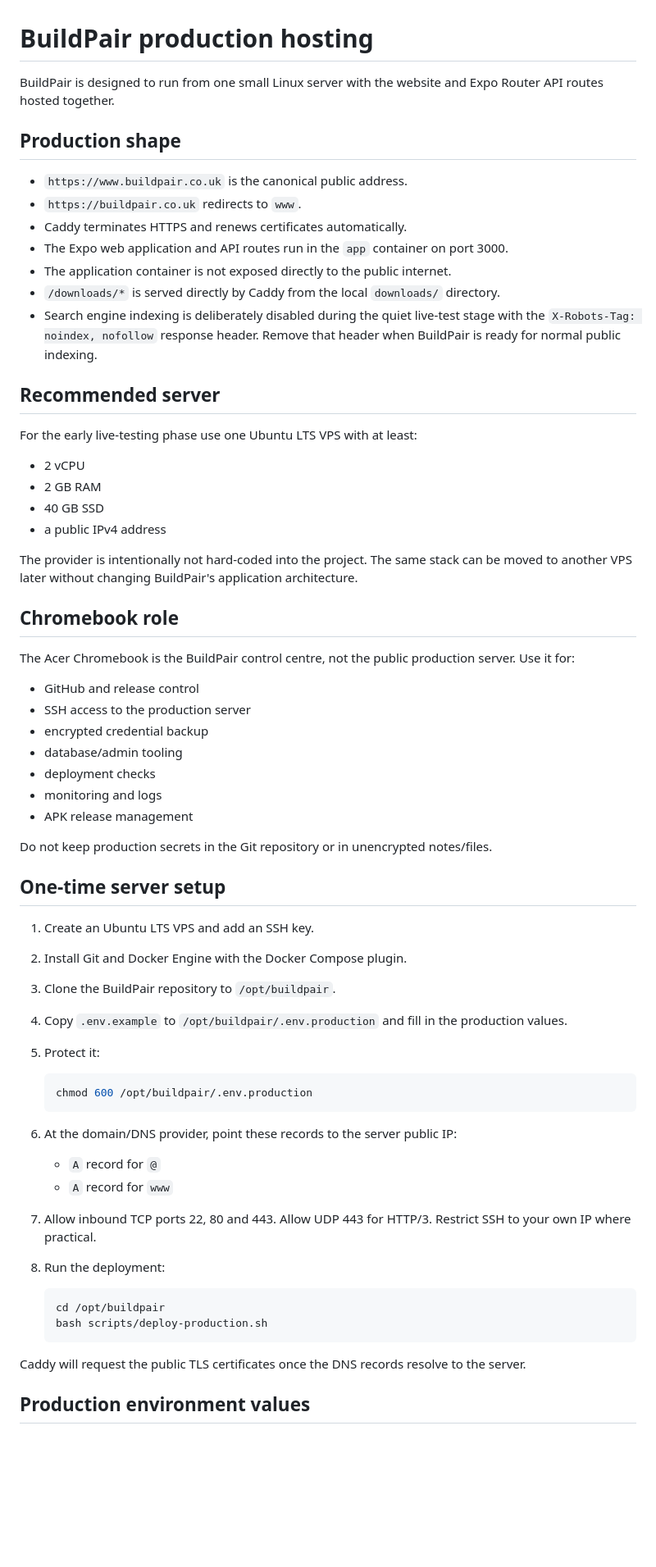
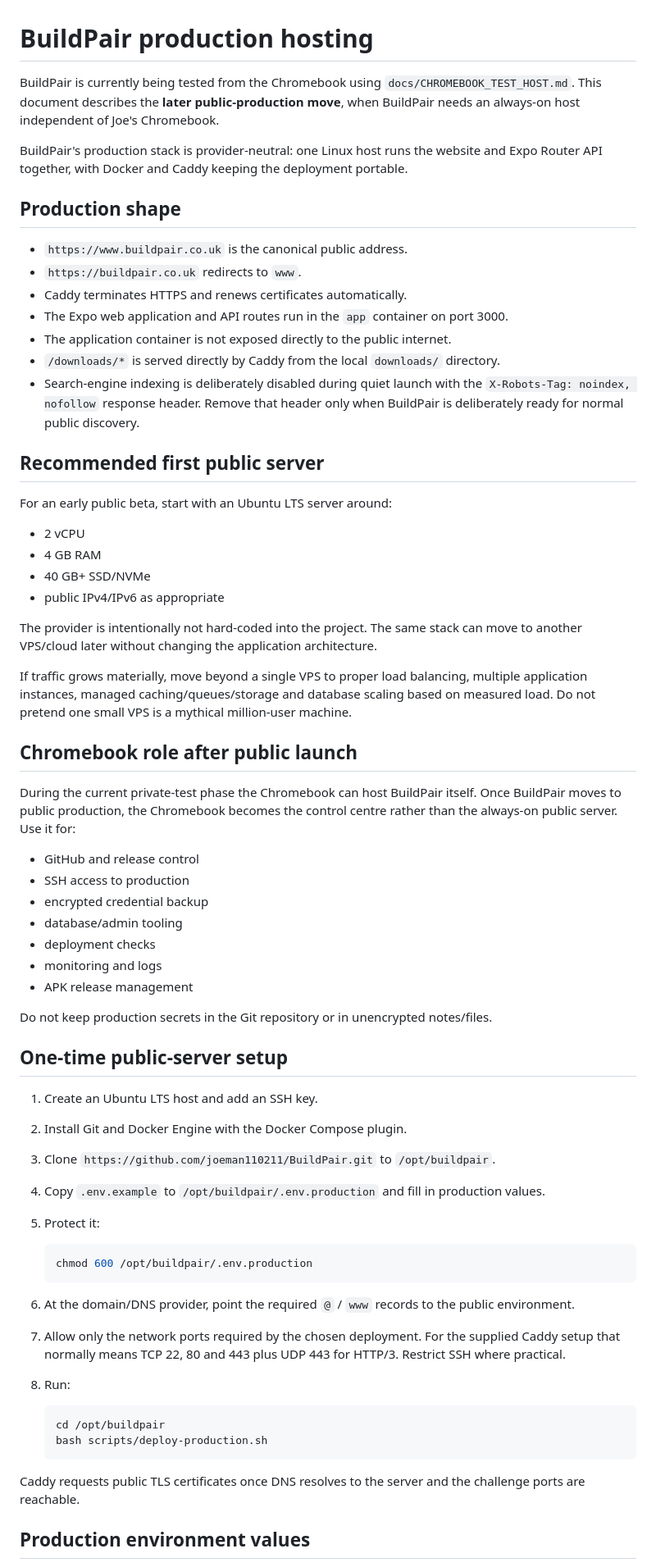
Before and after one commit to joeman110211/BuildMate, a Markdown page: docs/PRODUCTION_HOSTING.md, the part around one of its changes. Shown at 82% size. Rendered like a GitHub page; blank space fills up the shorter version.

Commit message:
Clarify future production hosting after Chromebook testing

````diff
--- a/docs/PRODUCTION_HOSTING.md
+++ b/docs/PRODUCTION_HOSTING.md
@@ -1,6 +1,8 @@
 # BuildPair production hosting
 
-BuildPair is designed to run from one small Linux server with the website and Expo Router API routes hosted together.
+BuildPair is currently being tested from the Chromebook using `docs/CHROMEBOOK_TEST_HOST.md`. This document describes the **later public-production move**, when BuildPair needs an always-on host independent of Joe's Chromebook.
+
+BuildPair's production stack is provider-neutral: one Linux host runs the website and Expo Router API together, with Docker and Caddy keeping the deployment portable.
 
 ## Production shape
 
@@ -10,25 +12,27 @@ BuildPair is designed to run from one small Linux server with the website and Ex
 - The Expo web application and API routes run in the `app` container on port 3000.
 - The application container is not exposed directly to the public internet.
 - `/downloads/*` is served directly by Caddy from the local `downloads/` directory.
-- Search engine indexing is deliberately disabled during the quiet live-test stage with the `X-Robots-Tag: noindex, nofollow` response header. Remove that header when BuildPair is ready for normal public indexing.
+- Search-engine indexing is deliberately disabled during quiet launch with the `X-Robots-Tag: noindex, nofollow` response header. Remove that header only when BuildPair is deliberately ready for normal public discovery.
 
-## Recommended server
+## Recommended first public server
 
-For the early live-testing phase use one Ubuntu LTS VPS with at least:
+For an early public beta, start with an Ubuntu LTS server around:
 
 - 2 vCPU
-- 2 GB RAM
-- 40 GB SSD
-- a public IPv4 address
+- 4 GB RAM
+- 40 GB+ SSD/NVMe
+- public IPv4/IPv6 as appropriate
 
-The provider is intentionally not hard-coded into the project. The same stack can be moved to another VPS later without changing BuildPair's application architecture.
+The provider is intentionally not hard-coded into the project. The same stack can move to another VPS/cloud later without changing the application architecture.
 
-## Chromebook role
+If traffic grows materially, move beyond a single VPS to proper load balancing, multiple application instances, managed caching/queues/storage and database scaling based on measured load. Do not pretend one small VPS is a mythical million-user machine.
 
-The Acer Chromebook is the BuildPair control centre, not the public production server. Use it for:
+## Chromebook role after public launch
+
+During the current private-test phase the Chromebook can host BuildPair itself. Once BuildPair moves to public production, the Chromebook becomes the control centre rather than the always-on public server. Use it for:
 
 - GitHub and release control
-- SSH access to the production server
+- SSH access to production
 - encrypted credential backup
 - database/admin tooling
 - deployment checks
@@ -37,32 +41,28 @@ The Acer Chromebook is the BuildPair control centre, not the public production s
 
 Do not keep production secrets in the Git repository or in unencrypted notes/files.
 
-## One-time server setup
+## One-time public-server setup
 
-1. Create an Ubuntu LTS VPS and add an SSH key.
+1. Create an Ubuntu LTS host and add an SSH key.
 2. Install Git and Docker Engine with the Docker Compose plugin.
-3. Clone the BuildPair repository to `/opt/buildpair`.
-4. Copy `.env.example` to `/opt/buildpair/.env.production` and fill in the production values.
+3. Clone `https://github.com/joeman110211/BuildPair.git` to `/opt/buildpair`.
+4. Copy `.env.example` to `/opt/buildpair/.env.production` and fill in production values.
 5. Protect it:
 
    ```bash
    chmod 600 /opt/buildpair/.env.production
    ```
 
-6. At the domain/DNS provider, point these records to the server public IP:
-
-   - `A` record for `@`
-   - `A` record for `www`
-
-7. Allow inbound TCP ports 22, 80 and 443. Allow UDP 443 for HTTP/3. Restrict SSH to your own IP where practical.
-8. Run the deployment:
+6. At the domain/DNS provider, point the required `@` / `www` records to the public environment.
+7. Allow only the network ports required by the chosen deployment. For the supplied Caddy setup that normally means TCP 22, 80 and 443 plus UDP 443 for HTTP/3. Restrict SSH where practical.
+8. Run:
 
    ```bash
    cd /opt/buildpair
    bash scripts/deploy-production.sh
    ```
 
-Caddy will request the public TLS certificates once the DNS records resolve to the server.
+Caddy requests public TLS certificates once DNS resolves to the server and the challenge ports are reachable.
 
 ## Production environment values
 
````
Also changed, not shown: other parts of docs/PRODUCTION_HOSTING.md (+7 -7 lines).
